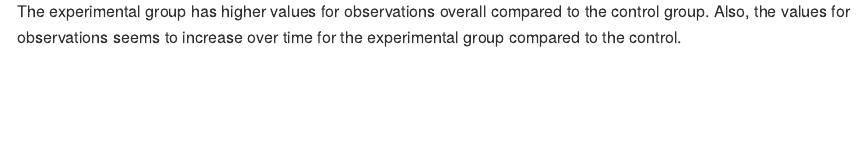
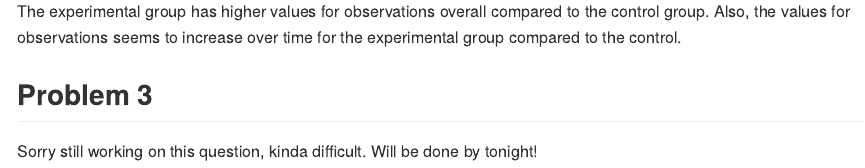
Before and after one commit to SalNel97/p8105_hw5_sne2114, an R Markdown document (p8105_hw5_sne2114.Rmd): the page in a window 1100 px wide, from 10880 px down. The pictures show the output file p8105_hw5_sne2114.md that the author committed with the source, drawn offline in the style of GitHub.

Commit message:
just question 3 left!

```diff
--- a/p8105_hw5_sne2114.Rmd
+++ b/p8105_hw5_sne2114.Rmd
@@ -162,3 +162,7 @@ study_df %>%
 
 The experimental group has higher values for observations overall compared to the control group.
 Also, the values for observations seems to increase over time for the experimental group compared to the control.
+
+## Problem 3
+
+Sorry still working on this question, kinda difficult. Will be done by tonight!
```
Also changed, not shown: p8105_hw5_sne2114.md.
